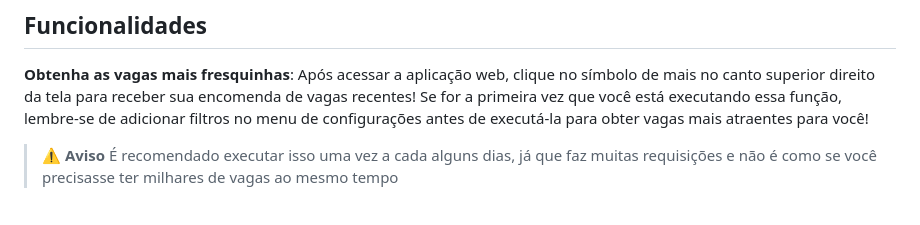
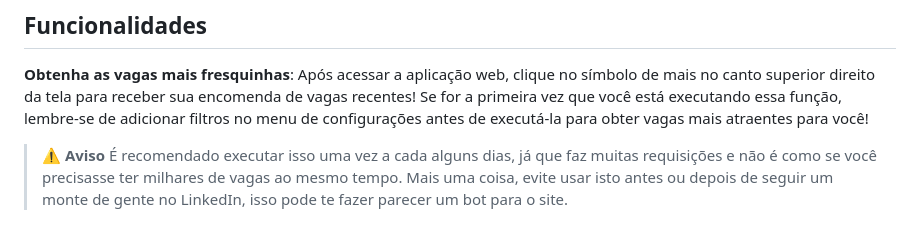
Before and after one commit to PedroTejon/Job-Search-Assistant, a Markdown page: README.md, the part around the change. Rendered like a GitHub page.

Commit message:
docs: adicionei mais um aviso

```diff
--- a/README.md
+++ b/README.md
@@ -38,7 +38,7 @@ Job Search Assistant atualmente tem integração com estas fontes:
 
 **Obtenha as vagas mais fresquinhas**: Após acessar a aplicação web, clique no símbolo de mais no canto superior direito da tela para receber sua encomenda de vagas recentes! Se for a primeira vez que você está executando essa função, lembre-se de adicionar filtros no menu de configurações antes de executá-la para obter vagas mais atraentes para você!
 
-> ⚠️ **Aviso** É recomendado executar isso uma vez a cada alguns dias, já que faz muitas requisições e não é como se você precisasse ter milhares de vagas ao mesmo tempo
+> ⚠️ **Aviso** É recomendado executar isso uma vez a cada alguns dias, já que faz muitas requisições e não é como se você precisasse ter milhares de vagas ao mesmo tempo. Mais uma coisa, evite usar isto antes ou depois de seguir um monte de gente no LinkedIn, isso pode te fazer parecer um bot para o site.
 
 <img src="./docs/start_extraction.gif" />
 
```
Also changed, not shown: README.en.md (+1 -1 lines).
